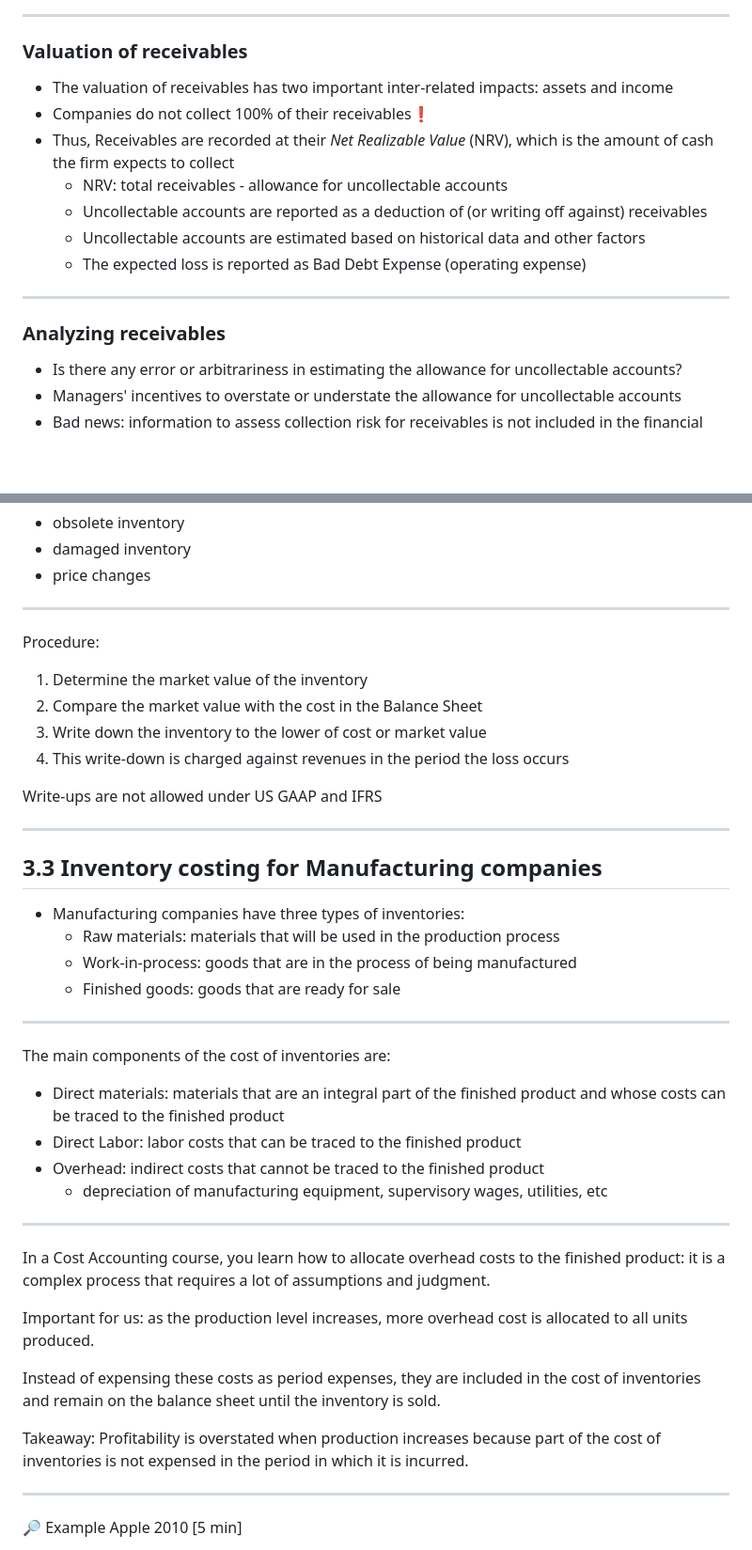
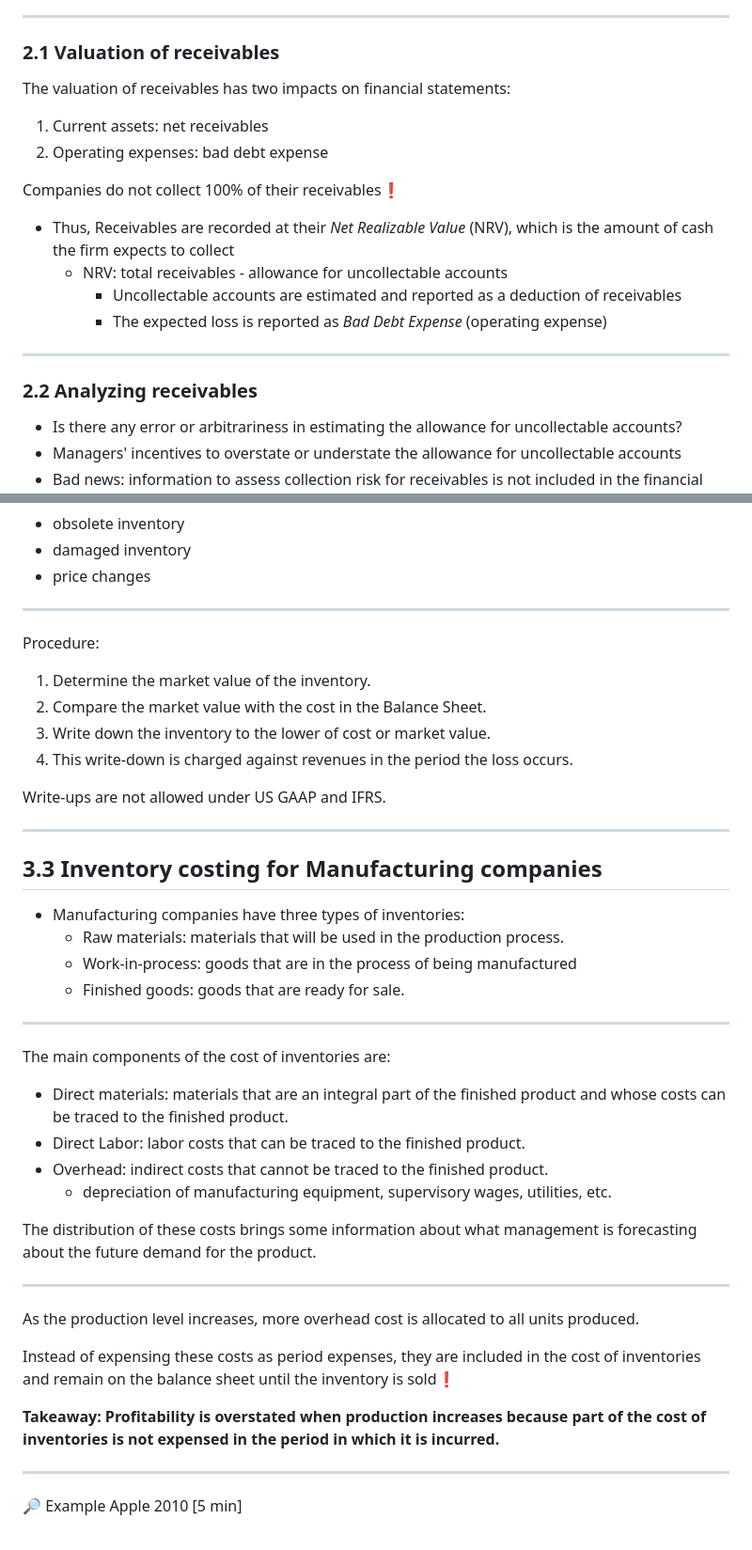
Before and after one commit to mortizm1988/lecture_financial_statements_analysis, a Markdown page: topic_3_investing.md, 2 parts joined by grey strips. Shown at 94% size. GitHub-like rendering; blank space fills up the shorter version.

```diff
--- a/topic_3_investing.md
+++ b/topic_3_investing.md
@@ -112,16 +127,18 @@ Others: interest receivable, taxes receivable, receivables from affiliated compa
 
 ---
-### Valuation of receivables
-- The valuation of receivables has two important inter-related impacts: assets and income
-- Companies do not collect 100% of their receivables:exclamation:
+### 2.1 Valuation of receivables
+The valuation of receivables has two impacts on financial statements:
+  1) Current assets: net receivables
+  2) Operating expenses: bad debt expense
+
+Companies do not collect 100% of their receivables:exclamation:
 - Thus, Receivables are recorded at their _Net Realizable Value_ (NRV), which is the amount of cash the firm expects to collect
   - NRV: total receivables - allowance for uncollectable accounts
-  - Uncollectable accounts are reported as a deduction of (or writing off against) receivables
-  - Uncollectable accounts are estimated based on historical data and other factors
-  - The expected loss is reported as Bad Debt Expense (operating expense)
+    - Uncollectable accounts are estimated and reported as a deduction of receivables
+    - The expected loss is reported as _Bad Debt Expense_ (operating expense)
 
  ---
-### Analyzing receivables
+### 2.2 Analyzing receivables
 - Is there any error or arbitrariness in estimating the allowance for uncollectable accounts?
 - Managers' incentives to overstate or understate the allowance for uncollectable accounts
 - Bad news: information to assess collection risk for receivables is not included in the financial statements. Thus, we need to look for other sources of information:
@@ -252,35 +276,35 @@ Reasons:
 - price changes
 ---
 Procedure:
-1. Determine the market value of the inventory
-2. Compare the market value with the cost in the Balance Sheet
-3. Write down the inventory to the lower of cost or market value
-4. This write-down is charged against revenues in the period the loss occurs
+1. Determine the market value of the inventory.
+2. Compare the market value with the cost in the Balance Sheet.
+3. Write down the inventory to the lower of cost or market value.
+4. This write-down is charged against revenues in the period the loss occurs.
 
-Write-ups are not allowed under US GAAP and IFRS
+Write-ups are not allowed under US GAAP and IFRS.
 
 ---
 ## 3.3 Inventory costing for Manufacturing companies
 - Manufacturing companies have three types of inventories:
-  - Raw materials: materials that will be used in the production process
+  - Raw materials: materials that will be used in the production process.
   - Work-in-process: goods that are in the process of being manufactured
-  - Finished goods: goods that are ready for sale
+  - Finished goods: goods that are ready for sale.
 
 ---
 The main components of the cost of inventories are:
-- Direct materials: materials that are an integral part of the finished product and whose costs can be traced to the finished product
-- Direct Labor: labor costs that can be traced to the finished product
-- Overhead: indirect costs that cannot be traced to the finished product
-  - depreciation of manufacturing equipment, supervisory wages, utilities, etc
+- Direct materials: materials that are an integral part of the finished product and whose costs can be traced to the finished product.
+- Direct Labor: labor costs that can be traced to the finished product.
+- Overhead: indirect costs that cannot be traced to the finished product.
+  - depreciation of manufacturing equipment, supervisory wages, utilities, etc.
+
+The distribution of these costs brings some information about what management is forecasting about the future demand for the product.
 
 ---
-In a Cost Accounting course, you learn how to allocate overhead costs to the finished product: it is a complex process that requires a lot of assumptions and judgment.
+As the production level increases, more overhead cost is allocated to all units produced.
 
-Important for us: as the production level increases, more overhead cost is allocated to all units produced.
+Instead of expensing these costs as period expenses, they are included in the cost of inventories and remain on the balance sheet until the inventory is sold:exclamation:
 
-Instead of expensing these costs as period expenses, they are included in the cost of inventories and remain on the balance sheet until the inventory is sold.
-
-Takeaway: Profitability is overstated when production increases because part of the cost of inventories is not expensed in the period in which it is incurred.
+**Takeaway: Profitability is overstated when production increases because part of the cost of inventories is not expensed in the period in which it is incurred.**
 
 <!--
 develop this takeaway intuitively:
```
Also changed, not shown: other parts of topic_3_investing.md (+134 -56 lines), topic_3_img/apple_news.png (added), 9 other files.
